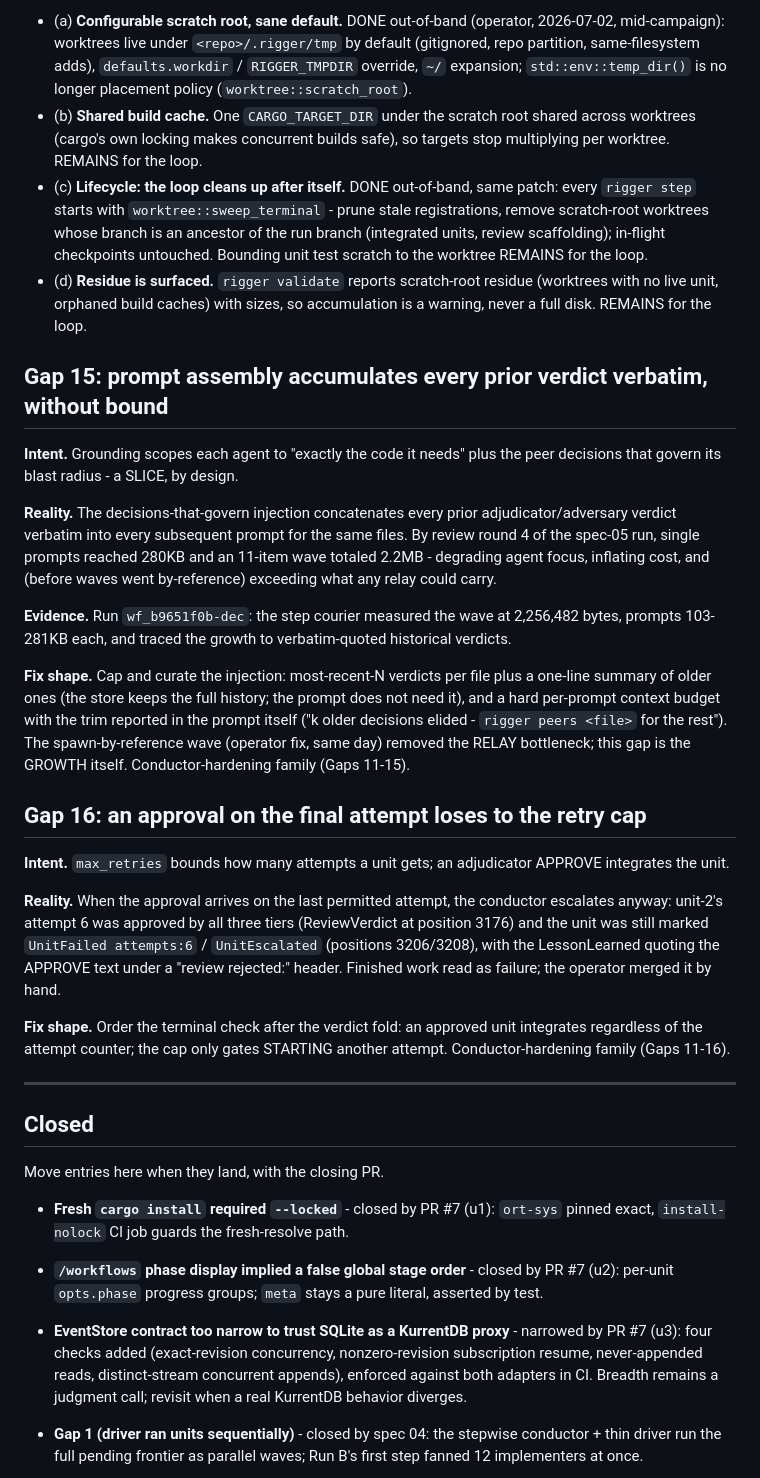
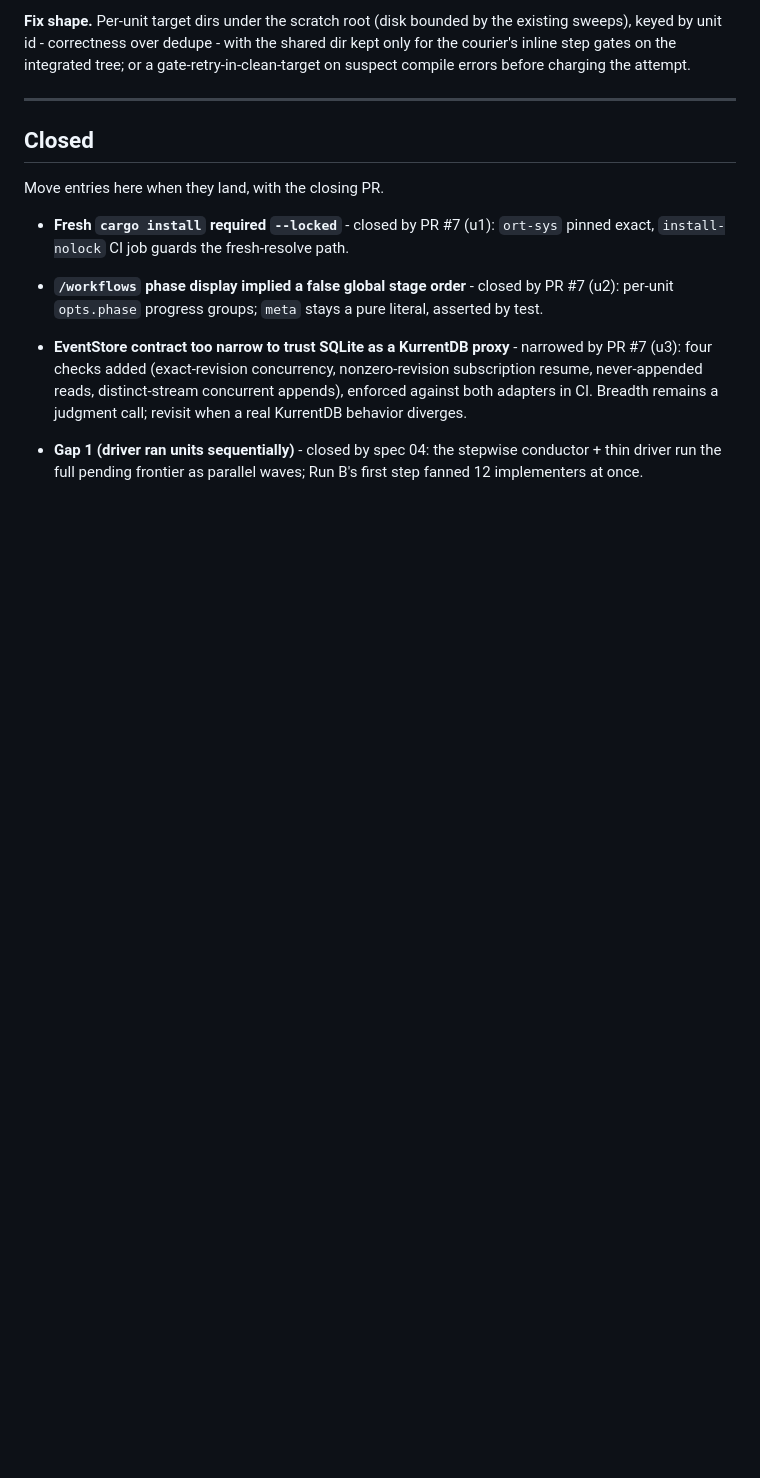
Before and after one commit to virtual-velocitation/rigger, a Markdown page: docs/design-intent-gaps.md, the part around one of its changes. GitHub-like rendering; blank space fills up the shorter version.

```diff
--- a/docs/design-intent-gaps.md
+++ b/docs/design-intent-gaps.md
@@ -55,25 +41,4 @@ Dogfooding. Rigger ran on its own spec; the run's telemetry (`rigger stats`, `ri
-- (a) **Configurable scratch root, sane default.** DONE out-of-band (operator, 2026-07-02, mid-campaign): worktrees live under `<repo>/.rigger/tmp` by default (gitignored, repo partition, same-filesystem adds), `defaults.workdir` / `RIGGER_TMPDIR` override, `~/` expansion; `std::env::temp_dir()` is no longer placement policy (`worktree::scratch_root`).
-- (b) **Shared build cache.** One `CARGO_TARGET_DIR` under the scratch root shared across worktrees (cargo's own locking makes concurrent builds safe), so targets stop multiplying per worktree. REMAINS for the loop.
-- (c) **Lifecycle: the loop cleans up after itself.** DONE out-of-band, same patch: every `rigger step` starts with `worktree::sweep_terminal` - prune stale registrations, remove scratch-root worktrees whose branch is an ancestor of the run branch (integrated units, review scaffolding); in-flight checkpoints untouched. Bounding unit test scratch to the worktree REMAINS for the loop.
-- (d) **Residue is surfaced.** `rigger validate` reports scratch-root residue (worktrees with no live unit, orphaned build caches) with sizes, so accumulation is a warning, never a full disk. REMAINS for the loop.
-
-## Gap 15: prompt assembly accumulates every prior verdict verbatim, without bound
-
-**Intent.** Grounding scopes each agent to "exactly the code it needs" plus the peer decisions that govern its blast radius - a SLICE, by design.
-
-**Reality.** The decisions-that-govern injection concatenates every prior adjudicator/adversary verdict verbatim into every subsequent prompt for the same files. By review round 4 of the spec-05 run, single prompts reached 280KB and an 11-item wave totaled 2.2MB - degrading agent focus, inflating cost, and (before waves went by-reference) exceeding what any relay could carry.
-
-**Evidence.** Run `wf_b9651f0b-dec`: the step courier measured the wave at 2,256,482 bytes, prompts 103-281KB each, and traced the growth to verbatim-quoted historical verdicts.
-
-**Fix shape.** Cap and curate the injection: most-recent-N verdicts per file plus a one-line summary of older ones (the store keeps the full history; the prompt does not need it), and a hard per-prompt context budget with the trim reported in the prompt itself ("k older decisions elided - `rigger peers <file>` for the rest"). The spawn-by-reference wave (operator fix, same day) removed the RELAY bottleneck; this gap is the GROWTH itself. Conductor-hardening family (Gaps 11-15).
-
-## Gap 16: an approval on the final attempt loses to the retry cap
-
-**Intent.** `max_retries` bounds how many attempts a unit gets; an adjudicator APPROVE integrates the unit.
-
-**Reality.** When the approval arrives on the last permitted attempt, the conductor escalates anyway: unit-2's attempt 6 was approved by all three tiers (ReviewVerdict at position 3176) and the unit was still marked `UnitFailed attempts:6` / `UnitEscalated` (positions 3206/3208), with the LessonLearned quoting the APPROVE text under a "review rejected:" header. Finished work read as failure; the operator merged it by hand.
-
-**Fix shape.** Order the terminal check after the verdict fold: an approved unit integrates regardless of the attempt counter; the cap only gates STARTING another attempt. Conductor-hardening family (Gaps 11-16).
+**Fix shape.** Per-unit target dirs under the scratch root (disk bounded by the existing sweeps), keyed by unit id - correctness over dedupe - with the shared dir kept only for the courier's inline step gates on the integrated tree; or a gate-retry-in-clean-target on suspect compile errors before charging the attempt.
 
 ---
 
```
Also changed, not shown: other parts of docs/design-intent-gaps.md (+21 -29 lines).
